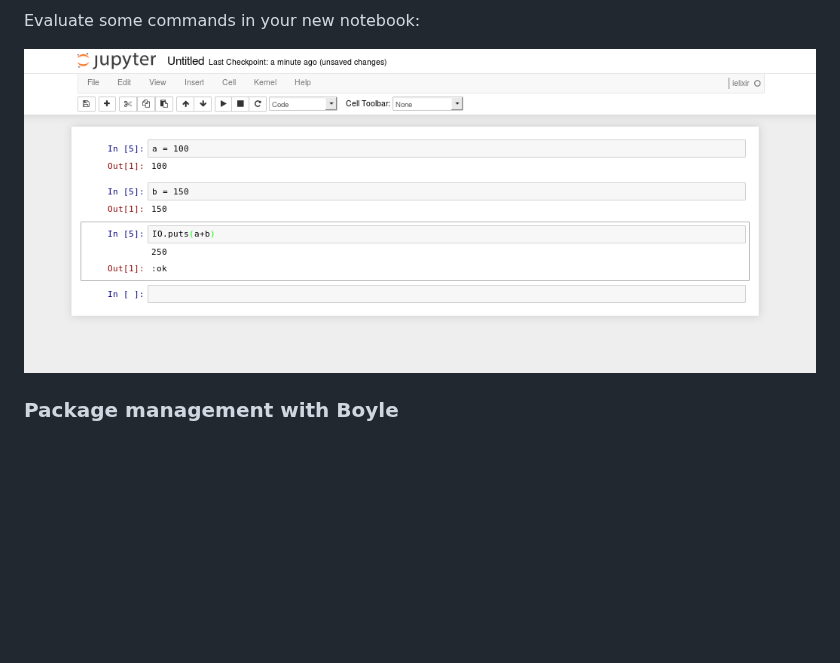
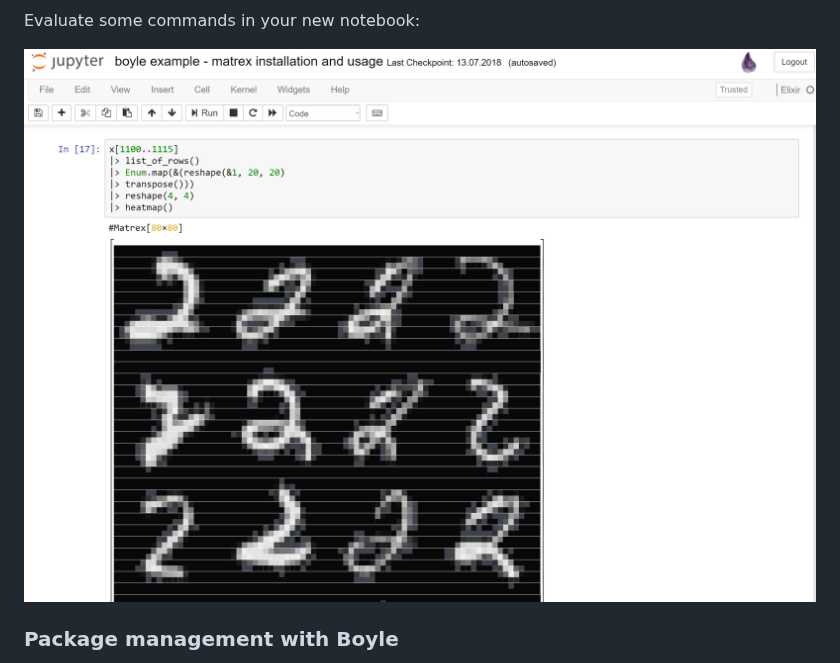
Before and after one commit to pprzetacznik/IElixir, a Markdown page: README.md, the part around the change. Rendered like a GitHub page; pictures changed too: resources/jupyter_ielixir_matrex_demo.png (added); blank space fills up the shorter version.

Commit message:
Refactor kernel.js and add update picture in README.md file

```diff
--- a/README.md
+++ b/README.md
@@ -95,7 +95,7 @@ Go to [http://localhost:8888/](http://localhost:8888/) site (by default) in your
 
 Evaluate some commands in your new notebook:
 
-![IElixir basics](/resources/jupyter_ielixir_basics.png?raw=true)
+![IElixir basics](/resources/jupyter_ielixir_matrex_demo.png?raw=true)
 
 ### Package management with Boyle
 
```
Also changed, not shown: 1 other file.
